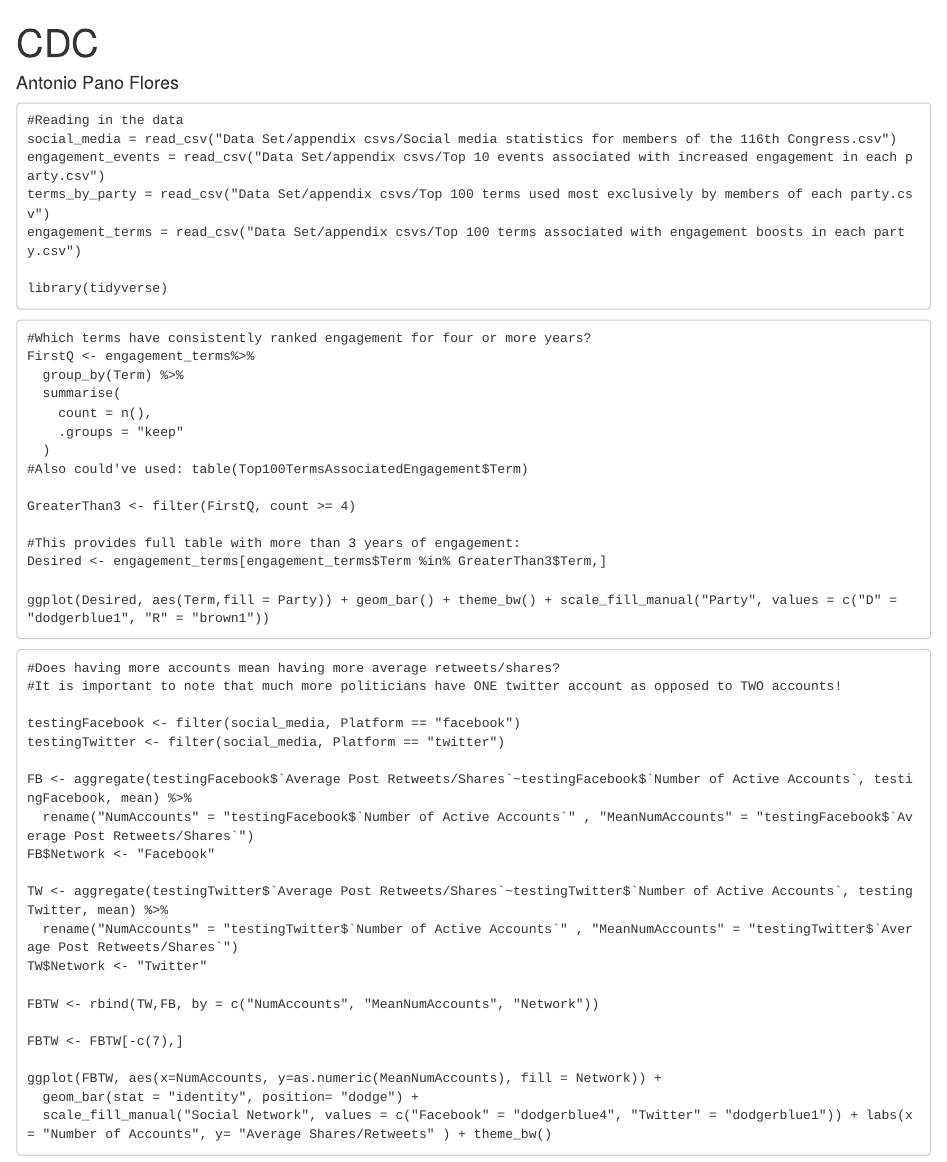
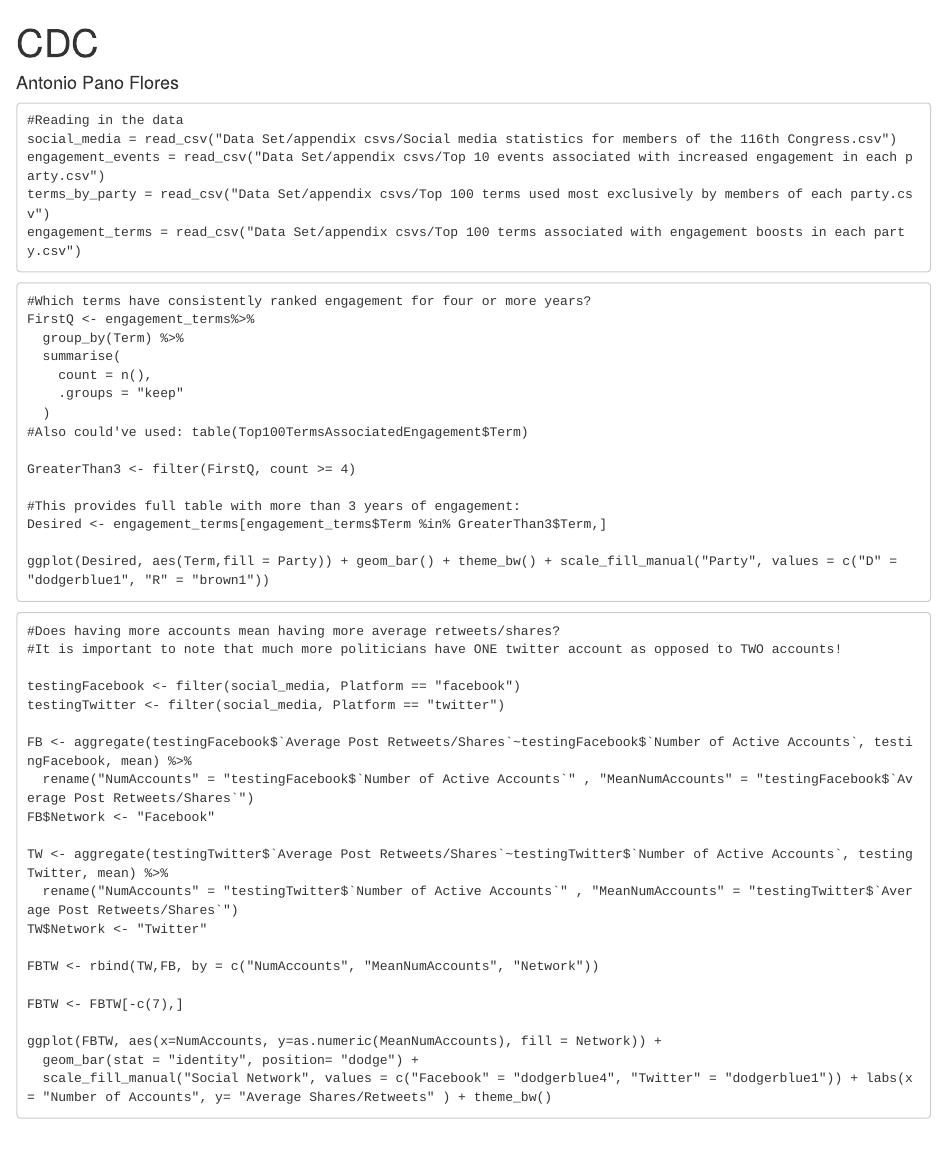
Before and after one commit to antoniopanoflo/TidyVerse-With-Politics-and-Social-Media, an R Markdown document (FinalProject.Rmd): the page in a window 1100 px wide, from its top. Rendered offline with R 4.5, knitr and Pandoc, with nearby package versions.

Commit message:
Update FinalProject.Rmd

````diff
--- a/FinalProject.Rmd
+++ b/FinalProject.Rmd
@@ -7,14 +7,24 @@ output:
   pdf_document: default
 ---
 
+```{r setup, include=F}
+options(scipen=999)
+knitr::opts_chunk$set(echo = TRUE)
+library(tidyverse)
+library(rvest)
+library(maps)
+library(caTools)
+library(ROCR)
+library(stringr)
+```
+
+
 ```
 #Reading in the data
 social_media = read_csv("Data Set/appendix csvs/Social media statistics for members of the 116th Congress.csv")
 engagement_events = read_csv("Data Set/appendix csvs/Top 10 events associated with increased engagement in each party.csv")
 terms_by_party = read_csv("Data Set/appendix csvs/Top 100 terms used most exclusively by members of each party.csv")
 engagement_terms = read_csv("Data Set/appendix csvs/Top 100 terms associated with engagement boosts in each party.csv")
-
-library(tidyverse)
 ```
 
 ```
````
